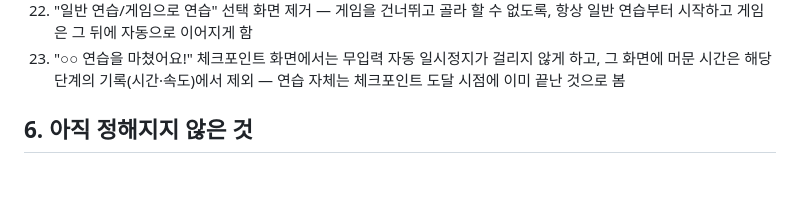
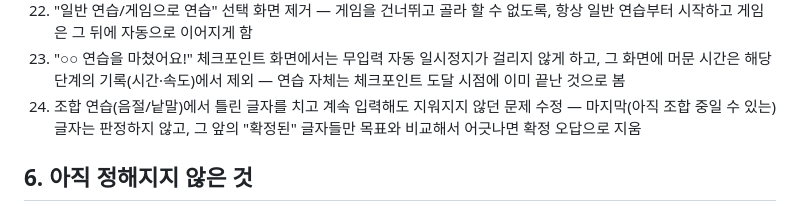
Before and after one commit to 214soundi-ship-it/hangul-typing-practice, a Markdown page: research-notes.md, the part around the change. Drawn GitHub-style; blank space fills up the shorter version.

Commit message:
Log combo-mode auto-clear fix in research notes

```diff
--- a/research-notes.md
+++ b/research-notes.md
@@ -101,6 +101,7 @@
 21. 조합 연습(음절/낱말) 화면에서 오답 시 소리가 안 나던 문제 수정 (백스페이스로 고칠 때 소리 재생), AudioContext가 일시정지 상태로 남는 경우 대비 코드 추가
 22. "일반 연습/게임으로 연습" 선택 화면 제거 — 게임을 건너뛰고 골라 할 수 없도록, 항상 일반 연습부터 시작하고 게임은 그 뒤에 자동으로 이어지게 함
 23. "○○ 연습을 마쳤어요!" 체크포인트 화면에서는 무입력 자동 일시정지가 걸리지 않게 하고, 그 화면에 머문 시간은 해당 단계의 기록(시간·속도)에서 제외 — 연습 자체는 체크포인트 도달 시점에 이미 끝난 것으로 봄
+24. 조합 연습(음절/낱말)에서 틀린 글자를 치고 계속 입력해도 지워지지 않던 문제 수정 — 마지막(아직 조합 중일 수 있는) 글자는 판정하지 않고, 그 앞의 "확정된" 글자들만 목표와 비교해서 어긋나면 확정 오답으로 지움
 
 ## 6. 아직 정해지지 않은 것
 
```
